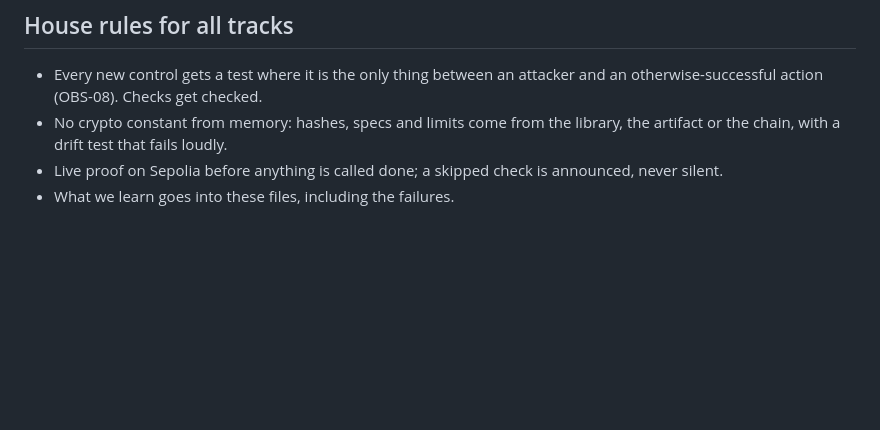
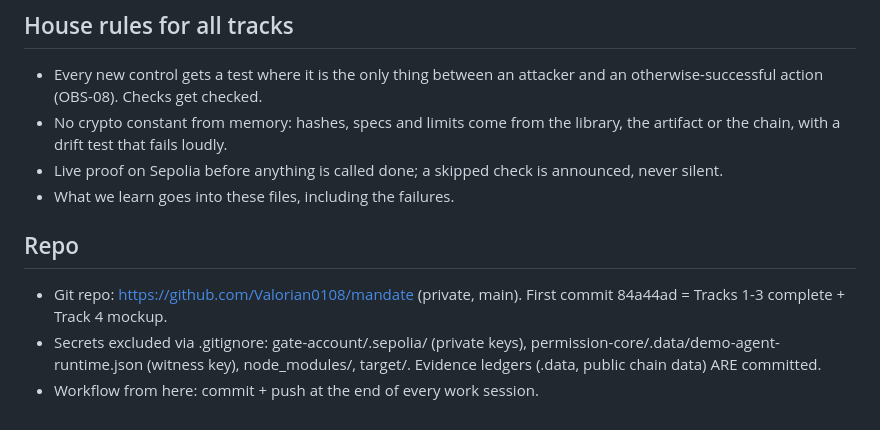
Before and after one commit to Valorian0108/mandate, a Markdown page: NEXT.md, the part around the change. Drawn GitHub-style; blank space fills up the shorter version.

Commit message:
docs: record repo location + git workflow in NEXT.md

```diff
--- a/NEXT.md
+++ b/NEXT.md
@@ -553,3 +553,9 @@ unreadable demo hides real infrastructure (`product-shape.md`).
 - Live proof on Sepolia before anything is called done; a skipped check is announced,
   never silent.
 - What we learn goes into these files, including the failures.
+
+## Repo
+
+- Git repo: https://github.com/Valorian0108/mandate (private, main). First commit 84a44ad = Tracks 1-3 complete + Track 4 mockup.
+- Secrets excluded via .gitignore: gate-account/.sepolia/ (private keys), permission-core/.data/demo-agent-runtime.json (witness key), node_modules/, target/. Evidence ledgers (.data, public chain data) ARE committed.
+- Workflow from here: commit + push at the end of every work session.
```
